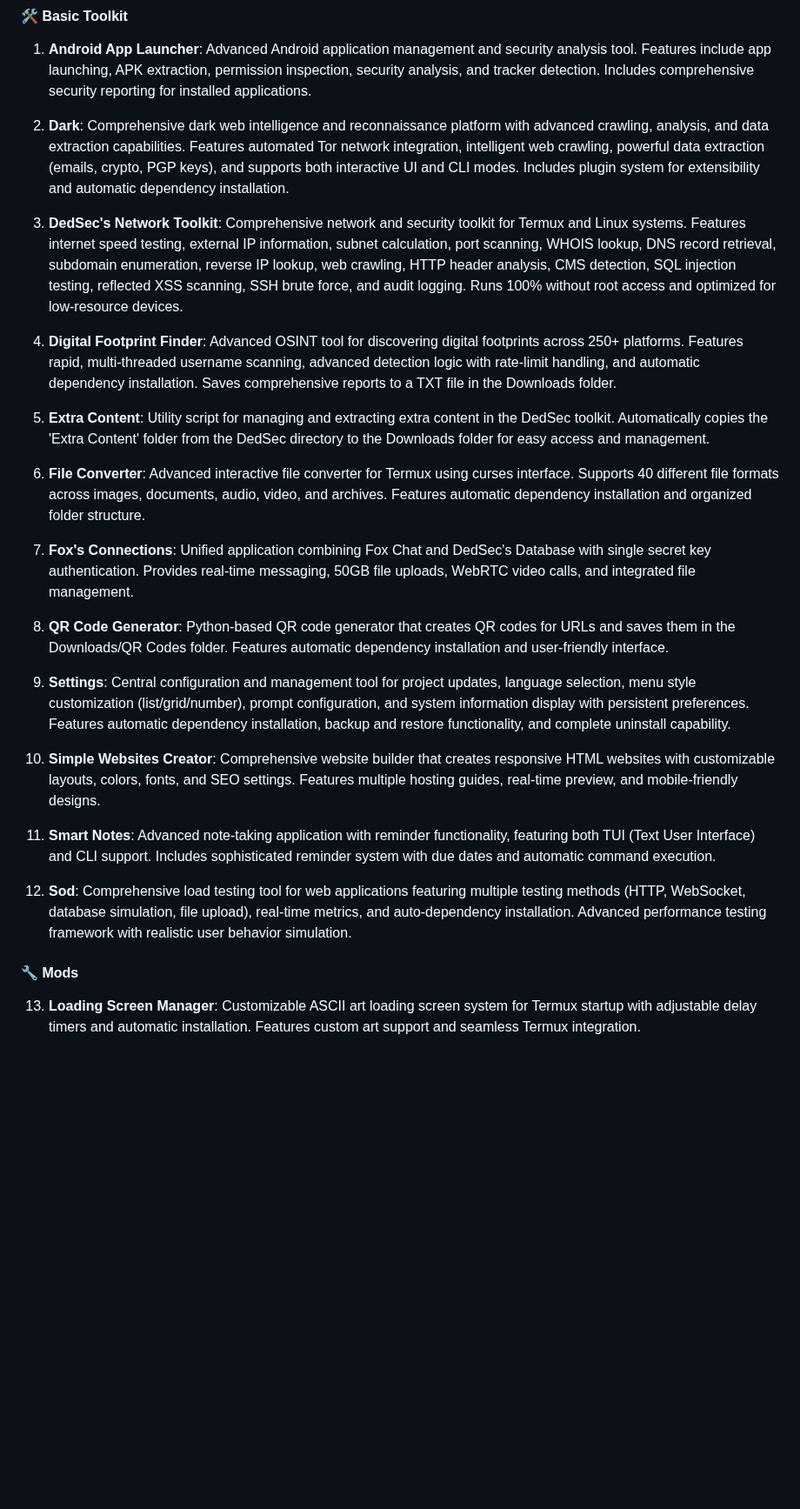
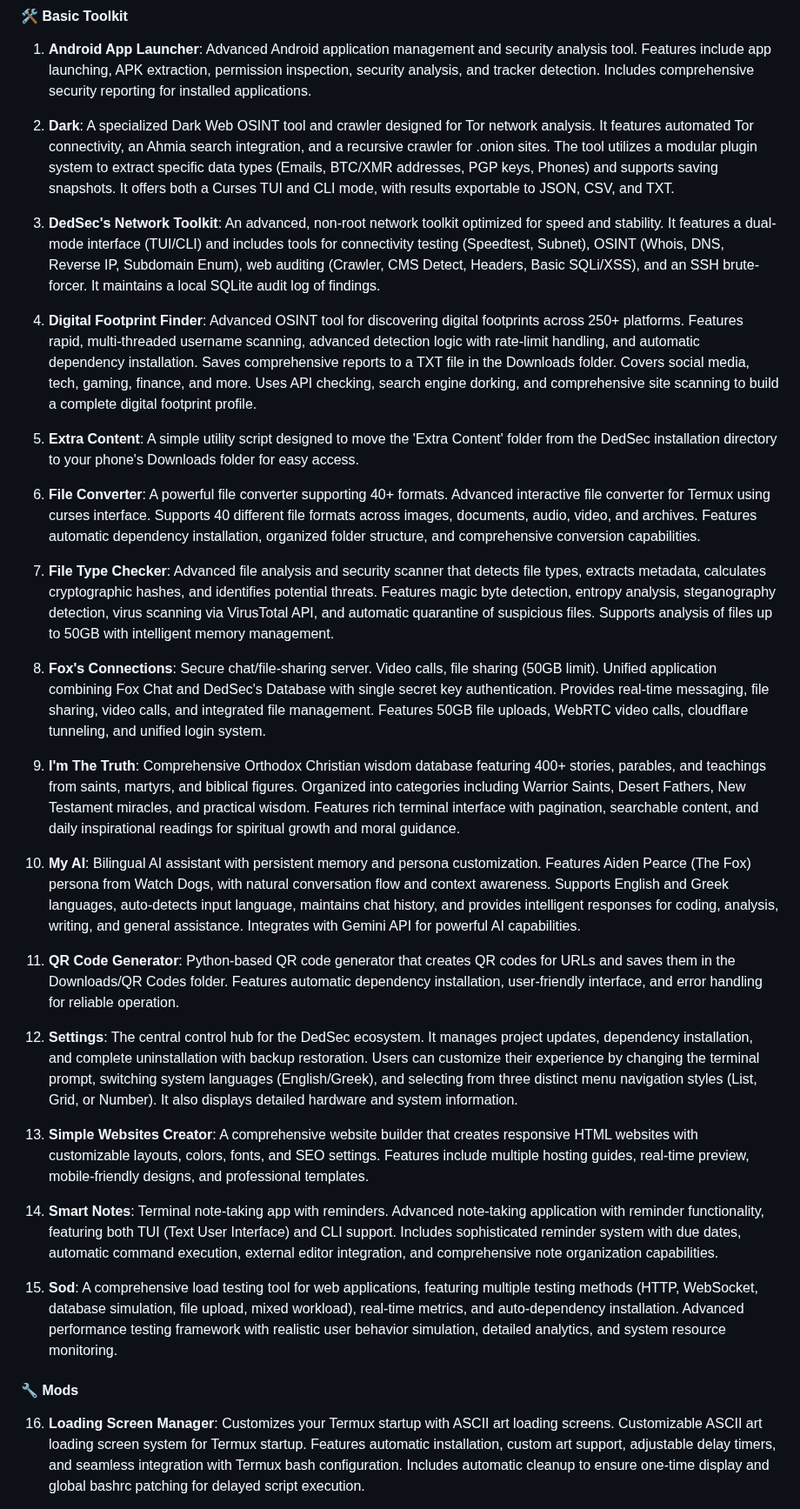
Before and after one commit to dedsec1121fk/DedSec, a Markdown page: README.md, the part around one of its changes. Shown at 87% size. Drawn GitHub-style; blank space fills up the shorter version.

```diff
--- a/README.md
+++ b/README.md
@@ -113,29 +113,35 @@ The toolkit includes the following main categories and tools:
 
 1.  **Android App Launcher**: Advanced Android application management and security analysis tool. Features include app launching, APK extraction, permission inspection, security analysis, and tracker detection. Includes comprehensive security reporting for installed applications.
 
-2.  **Dark**: Comprehensive dark web intelligence and reconnaissance platform with advanced crawling, analysis, and data extraction capabilities. Features automated Tor network integration, intelligent web crawling, powerful data extraction (emails, crypto, PGP keys), and supports both interactive UI and CLI modes. Includes plugin system for extensibility and automatic dependency installation.
+2.  **Dark**: A specialized Dark Web OSINT tool and crawler designed for Tor network analysis. It features automated Tor connectivity, an Ahmia search integration, and a recursive crawler for .onion sites. The tool utilizes a modular plugin system to extract specific data types (Emails, BTC/XMR addresses, PGP keys, Phones) and supports saving snapshots. It offers both a Curses TUI and CLI mode, with results exportable to JSON, CSV, and TXT.
 
-3.  **DedSec's Network Toolkit**: Comprehensive network and security toolkit for Termux and Linux systems. Features internet speed testing, external IP information, subnet calculation, port scanning, WHOIS lookup, DNS record retrieval, subdomain enumeration, reverse IP lookup, web crawling, HTTP header analysis, CMS detection, SQL injection testing, reflected XSS scanning, SSH brute force, and audit logging. Runs 100% without root access and optimized for low-resource devices.
+3.  **DedSec's Network Toolkit**: An advanced, non-root network toolkit optimized for speed and stability. It features a dual-mode interface (TUI/CLI) and includes tools for connectivity testing (Speedtest, Subnet), OSINT (Whois, DNS, Reverse IP, Subdomain Enum), web auditing (Crawler, CMS Detect, Headers, Basic SQLi/XSS), and an SSH brute-forcer. It maintains a local SQLite audit log of findings.
 
-4.  **Digital Footprint Finder**: Advanced OSINT tool for discovering digital footprints across 250+ platforms. Features rapid, multi-threaded username scanning, advanced detection logic with rate-limit handling, and automatic dependency installation. Saves comprehensive reports to a TXT file in the Downloads folder.
+4.  **Digital Footprint Finder**: Advanced OSINT tool for discovering digital footprints across 250+ platforms. Features rapid, multi-threaded username scanning, advanced detection logic with rate-limit handling, and automatic dependency installation. Saves comprehensive reports to a TXT file in the Downloads folder. Covers social media, tech, gaming, finance, and more. Uses API checking, search engine dorking, and comprehensive site scanning to build a complete digital footprint profile.
 
-5.  **Extra Content**: Utility script for managing and extracting extra content in the DedSec toolkit. Automatically copies the 'Extra Content' folder from the DedSec directory to the Downloads folder for easy access and management.
+5.  **Extra Content**: A simple utility script designed to move the 'Extra Content' folder from the DedSec installation directory to your phone's Downloads folder for easy access.
 
-6.  **File Converter**: Advanced interactive file converter for Termux using curses interface. Supports 40 different file formats across images, documents, audio, video, and archives. Features automatic dependency installation and organized folder structure.
+6.  **File Converter**: A powerful file converter supporting 40+ formats. Advanced interactive file converter for Termux using curses interface. Supports 40 different file formats across images, documents, audio, video, and archives. Features automatic dependency installation, organized folder structure, and comprehensive conversion capabilities.
 
-7.  **Fox's Connections**: Unified application combining Fox Chat and DedSec's Database with single secret key authentication. Provides real-time messaging, 50GB file uploads, WebRTC video calls, and integrated file management.
+7.  **File Type Checker**: Advanced file analysis and security scanner that detects file types, extracts metadata, calculates cryptographic hashes, and identifies potential threats. Features magic byte detection, entropy analysis, steganography detection, virus scanning via VirusTotal API, and automatic quarantine of suspicious files. Supports analysis of files up to 50GB with intelligent memory management.
 
-8.  **QR Code Generator**: Python-based QR code generator that creates QR codes for URLs and saves them in the Downloads/QR Codes folder. Features automatic dependency installation and user-friendly interface.
+8.  **Fox's Connections**: Secure chat/file-sharing server. Video calls, file sharing (50GB limit). Unified application combining Fox Chat and DedSec's Database with single secret key authentication. Provides real-time messaging, file sharing, video calls, and integrated file management. Features 50GB file uploads, WebRTC video calls, cloudflare tunneling, and unified login system.
 
-9.  **Settings**: Central configuration and management tool for project updates, language selection, menu style customization (list/grid/number), prompt configuration, and system information display with persistent preferences. Features automatic dependency installation, backup and restore functionality, and complete uninstall capability.
+9.  **I'm The Truth**: Comprehensive Orthodox Christian wisdom database featuring 400+ stories, parables, and teachings from saints, martyrs, and biblical figures. Organized into categories including Warrior Saints, Desert Fathers, New Testament miracles, and practical wisdom. Features rich terminal interface with pagination, searchable content, and daily inspirational readings for spiritual growth and moral guidance.
 
-10. **Simple Websites Creator**: Comprehensive website builder that creates responsive HTML websites with customizable layouts, colors, fonts, and SEO settings. Features multiple hosting guides, real-time preview, and mobile-friendly designs.
+10. **My AI**: Bilingual AI assistant with persistent memory and persona customization. Features Aiden Pearce (The Fox) persona from Watch Dogs, with natural conversation flow and context awareness. Supports English and Greek languages, auto-detects input language, maintains chat history, and provides intelligent responses for coding, analysis, writing, and general assistance. Integrates with Gemini API for powerful AI capabilities.
 
-11. **Smart Notes**: Advanced note-taking application with reminder functionality, featuring both TUI (Text User Interface) and CLI support. Includes sophisticated reminder system with due dates and automatic command execution.
+11. **QR Code Generator**: Python-based QR code generator that creates QR codes for URLs and saves them in the Downloads/QR Codes folder. Features automatic dependency installation, user-friendly interface, and error handling for reliable operation.
 
-12. **Sod**: Comprehensive load testing tool for web applications featuring multiple testing methods (HTTP, WebSocket, database simulation, file upload), real-time metrics, and auto-dependency installation. Advanced performance testing framework with realistic user behavior simulation.
+12. **Settings**: The central control hub for the DedSec ecosystem. It manages project updates, dependency installation, and complete uninstallation with backup restoration. Users can customize their experience by changing the terminal prompt, switching system languages (English/Greek), and selecting from three distinct menu navigation styles (List, Grid, or Number). It also displays detailed hardware and system information.
+
+13. **Simple Websites Creator**: A comprehensive website builder that creates responsive HTML websites with customizable layouts, colors, fonts, and SEO settings. Features include multiple hosting guides, real-time preview, mobile-friendly designs, and professional templates.
+
+14. **Smart Notes**: Terminal note-taking app with reminders. Advanced note-taking application with reminder functionality, featuring both TUI (Text User Interface) and CLI support. Includes sophisticated reminder system with due dates, automatic command execution, external editor integration, and comprehensive note organization capabilities.
+
+15. **Sod**: A comprehensive load testing tool for web applications, featuring multiple testing methods (HTTP, WebSocket, database simulation, file upload, mixed workload), real-time metrics, and auto-dependency installation. Advanced performance testing framework with realistic user behavior simulation, detailed analytics, and system resource monitoring.
 
 #### 🔧 Mods
 
-13. **Loading Screen Manager**: Customizable ASCII art loading screen system for Termux startup with adjustable delay timers and automatic installation. Features custom art support and seamless Termux integration.
+16. **Loading Screen Manager**: Customizes your Termux startup with ASCII art loading screens. Customizable ASCII art loading screen system for Termux startup. Features automatic installation, custom art support, adjustable delay timers, and seamless integration with Termux bash configuration. Includes automatic cleanup to ensure one-time display and global bashrc patching for delayed script execution.
 
```
Also changed, not shown: other parts of README.md (+18 -16 lines).
